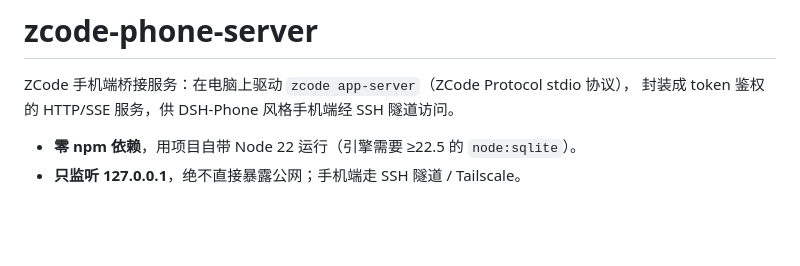
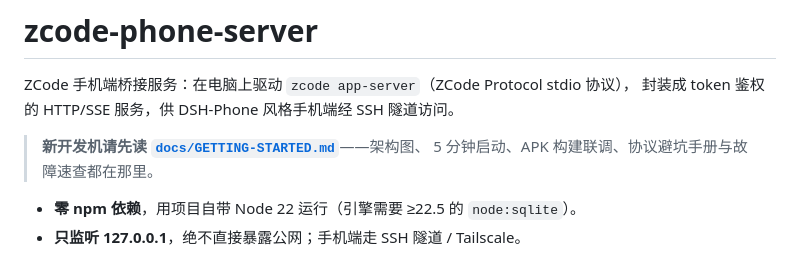
Before and after one commit to liangjianzeng/zcode-phone-server, a Markdown page: README.md, the part around the change. Rendered like a GitHub page; blank space fills up the shorter version.

Commit message:
docs: 开发上手需知（架构/启动/联调/协议避坑手册/故障速查）

```diff
--- a/README.md
+++ b/README.md
@@ -2,6 +2,9 @@
 
 ZCode 手机端桥接服务：在电脑上驱动 `zcode app-server`（ZCode Protocol stdio 协议），
 封装成 token 鉴权的 HTTP/SSE 服务，供 DSH-Phone 风格手机端经 SSH 隧道访问。
+
+> **新开发机请先读 [`docs/GETTING-STARTED.md`](docs/GETTING-STARTED.md)**——架构图、
+> 5 分钟启动、APK 构建联调、协议避坑手册与故障速查都在那里。
 
 - **零 npm 依赖**，用项目自带 Node 22 运行（引擎需要 ≥22.5 的 `node:sqlite`）。
 - **只监听 127.0.0.1**，绝不直接暴露公网；手机端走 SSH 隧道 / Tailscale。
```
Also changed, not shown: docs/GETTING-STARTED.md (added, +176 -0 lines).
